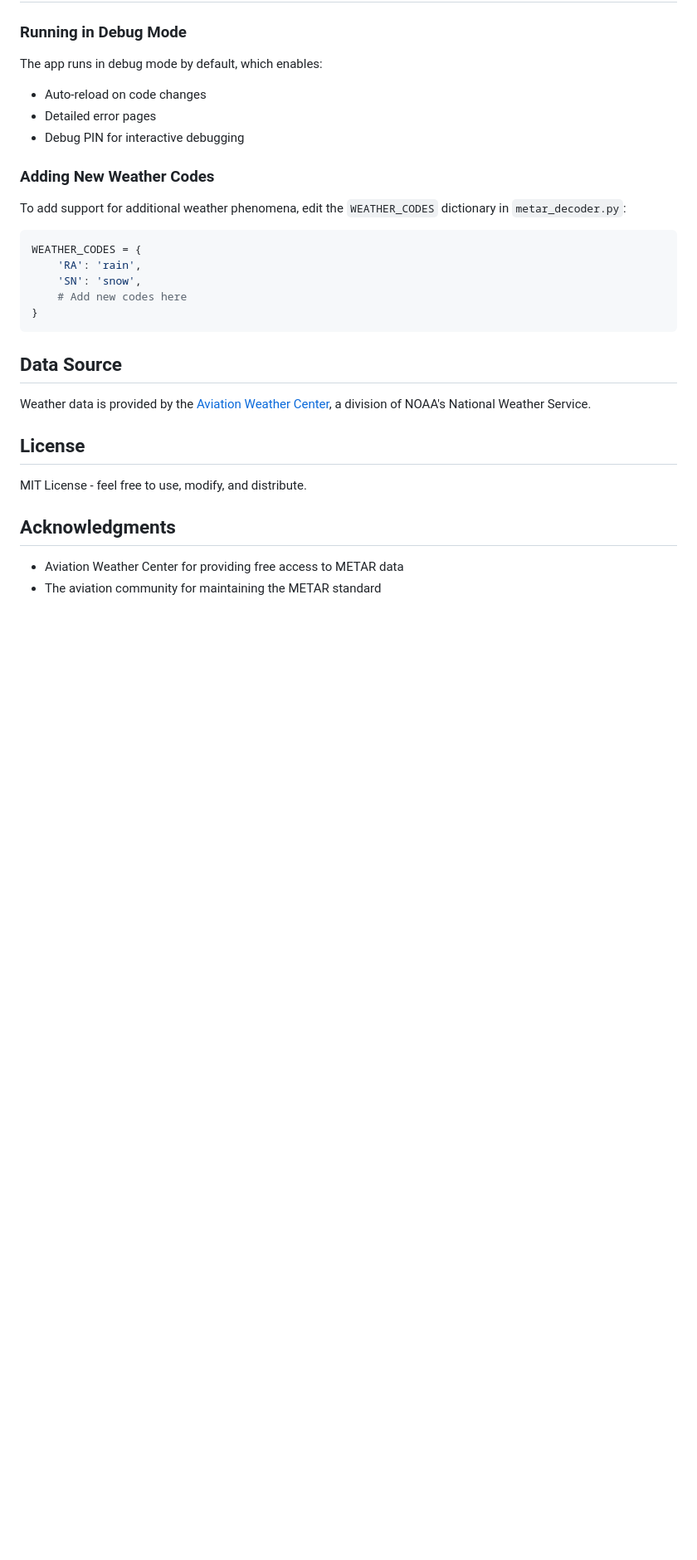
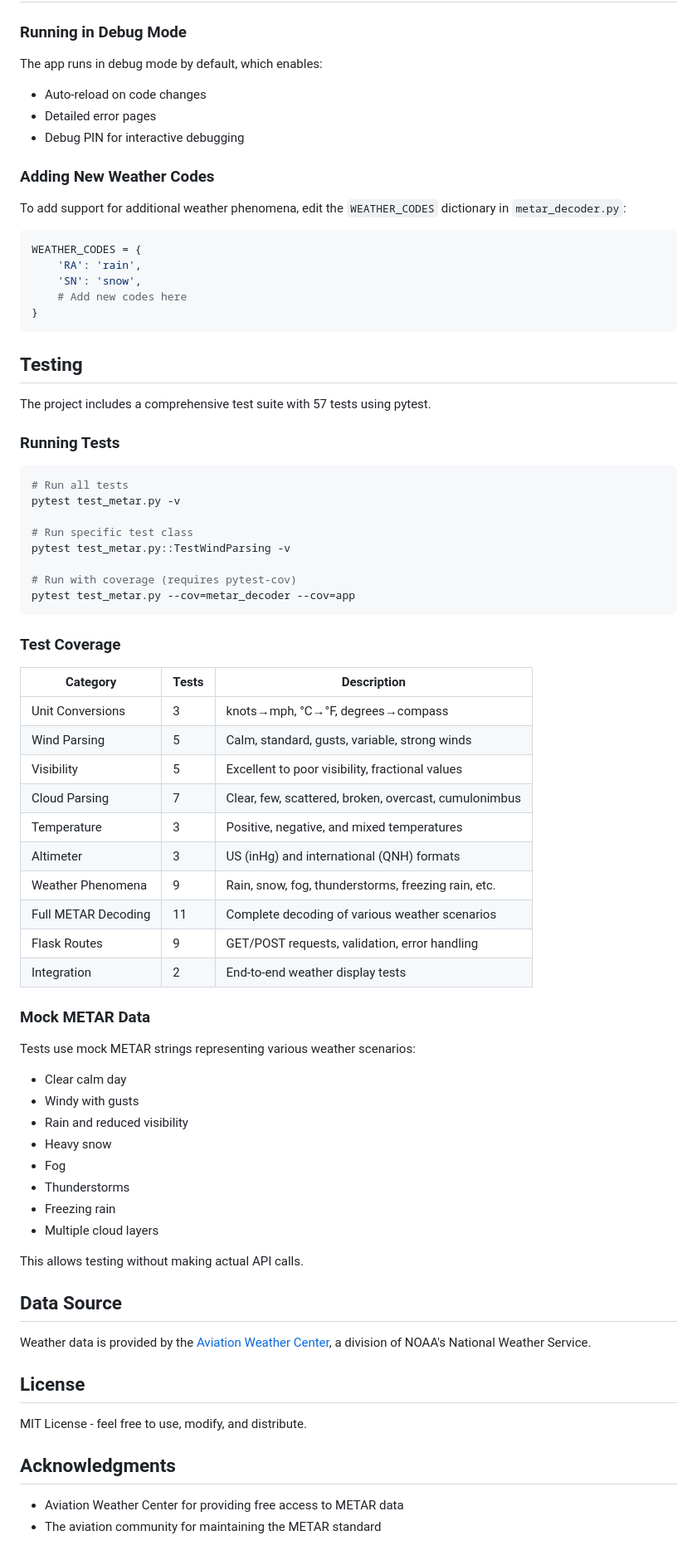
Before and after one commit to crybaby445/KK_metar, a Markdown page: README.md, the part around one of its changes. Shown at 83% size. Rendered like a GitHub page; blank space fills up the shorter version.

Commit message:
Add testing documentation to README
- Add Testing section with run commands
- Include test coverage table by category
- Document mock METAR scenarios
- Update project structure to show test file

🤖 Generated with [Claude Code](https://claude.com/claude-code)

Co-Authored-By: Claude Opus 4.5 <noreply@anthropic.com>

````diff
--- a/README.md
+++ b/README.md
@@ -175,6 +176,52 @@ WEATHER_CODES = {
 }
 ```
 
+## Testing
+
+The project includes a comprehensive test suite with 57 tests using pytest.
+
+### Running Tests
+
+```bash
+# Run all tests
+pytest test_metar.py -v
+
+# Run specific test class
+pytest test_metar.py::TestWindParsing -v
+
+# Run with coverage (requires pytest-cov)
+pytest test_metar.py --cov=metar_decoder --cov=app
+```
+
+### Test Coverage
+
+| Category | Tests | Description |
+|----------|-------|-------------|
+| Unit Conversions | 3 | knots→mph, °C→°F, degrees→compass |
+| Wind Parsing | 5 | Calm, standard, gusts, variable, strong winds |
+| Visibility | 5 | Excellent to poor visibility, fractional values |
+| Cloud Parsing | 7 | Clear, few, scattered, broken, overcast, cumulonimbus |
+| Temperature | 3 | Positive, negative, and mixed temperatures |
+| Altimeter | 3 | US (inHg) and international (QNH) formats |
+| Weather Phenomena | 9 | Rain, snow, fog, thunderstorms, freezing rain, etc. |
+| Full METAR Decoding | 11 | Complete decoding of various weather scenarios |
+| Flask Routes | 9 | GET/POST requests, validation, error handling |
+| Integration | 2 | End-to-end weather display tests |
+
+### Mock METAR Data
+
+Tests use mock METAR strings representing various weather scenarios:
+- Clear calm day
+- Windy with gusts
+- Rain and reduced visibility
+- Heavy snow
+- Fog
+- Thunderstorms
+- Freezing rain
+- Multiple cloud layers
+
+This allows testing without making actual API calls.
+
 ## Data Source
 
 Weather data is provided by the [Aviation Weather Center](https://aviationweather.gov), a division of NOAA's National Weather Service.
````
Also changed, not shown: other parts of README.md (+1 -0 lines).
